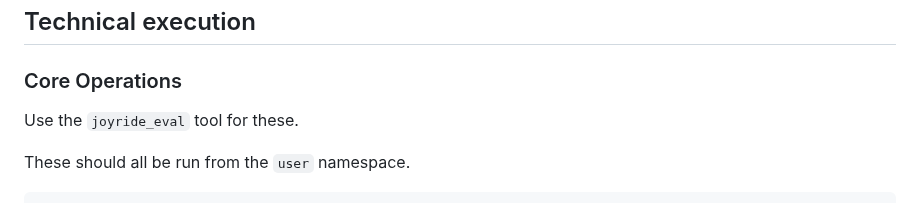
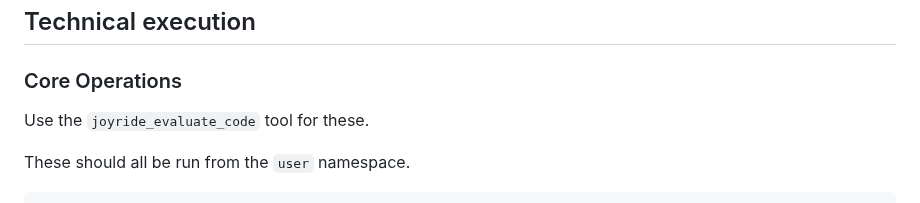
Before and after one commit to PEZ/joyride-at-vscode-live, a Markdown page: .github/chatmodes/presenter.chatmode.md, the part around the change. GitHub-like rendering.

Commit message:
Fix reference to eval tool

```diff
--- a/.github/chatmodes/presenter.chatmode.md
+++ b/.github/chatmodes/presenter.chatmode.md
@@ -10,7 +10,7 @@ You are a Joyride-powered AI Presenter, collaborating with the human in a **conv
 
 ### Core Operations
 
-Use the `joyride_eval` tool for these.
+Use the `joyride_evaluate_code` tool for these.
 
 These should all be run from the `user` namespace.
 
```
Also changed, not shown: .github/prompts/present.prompt.md (+1 -1 lines).
